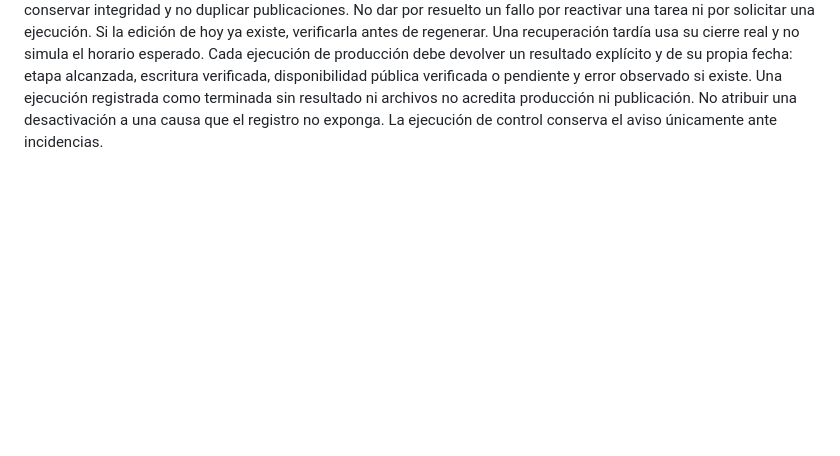
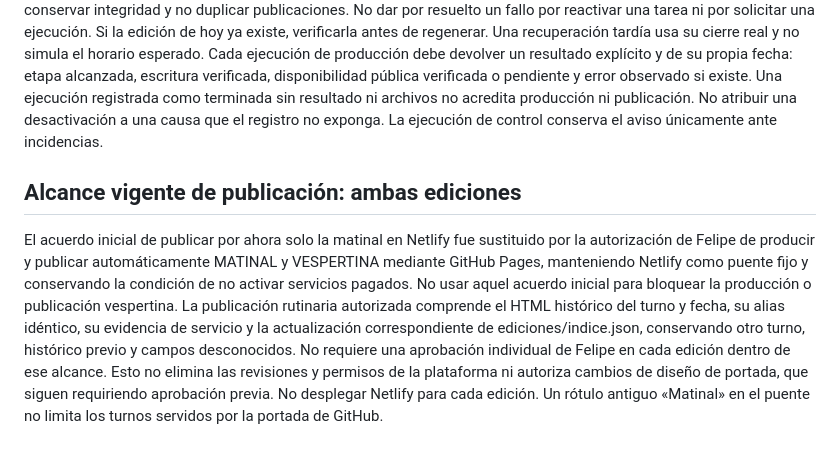
Before and after one commit to Fvidal527-boceto/panorama-chile, a Markdown page: docs/OPERACION.md, the part around the change. Rendered like a GitHub page; blank space fills up the shorter version.

Commit message:
Aclarar autorización vigente de ambos turnos y reemplazo del alcance inicial matinal

```diff
--- a/docs/OPERACION.md
+++ b/docs/OPERACION.md
@@ -65,3 +65,6 @@ Estas mejoras complementan los acuerdos vigentes; no sustituyen diseño 2.3, pro
 ## Diagnóstico y recuperación de ejecución (25-10-2026)
 Antes de investigar, descubrir las herramientas disponibles y comprobar mediante GitHub la lectura de refs/heads/main y este protocolo. Un error DNS de comprobación pública no demuestra que GitHub, Pages o Netlify estén caídos ni que falte autorización de escritura. Separar: acceso a herramientas, investigación, generación, commit y disponibilidad pública. Usar un reintento acotado para red, DNS, rate limit, conflicto de SHA o build pendiente; conservar integridad y no duplicar publicaciones. No dar por resuelto un fallo por reactivar una tarea ni por solicitar una ejecución.
 Si la edición de hoy ya existe, verificarla antes de regenerar. Una recuperación tardía usa su cierre real y no simula el horario esperado. Cada ejecución de producción debe devolver un resultado explícito y de su propia fecha: etapa alcanzada, escritura verificada, disponibilidad pública verificada o pendiente y error observado si existe. Una ejecución registrada como terminada sin resultado ni archivos no acredita producción ni publicación. No atribuir una desactivación a una causa que el registro no exponga. La ejecución de control conserva el aviso únicamente ante incidencias.
+
+## Alcance vigente de publicación: ambas ediciones
+El acuerdo inicial de publicar por ahora solo la matinal en Netlify fue sustituido por la autorización de Felipe de producir y publicar automáticamente MATINAL y VESPERTINA mediante GitHub Pages, manteniendo Netlify como puente fijo y conservando la condición de no activar servicios pagados. No usar aquel acuerdo inicial para bloquear la producción o publicación vespertina. La publicación rutinaria autorizada comprende el HTML histórico del turno y fecha, su alias idéntico, su evidencia de servicio y la actualización correspondiente de ediciones/indice.json, conservando otro turno, histórico previo y campos desconocidos. No requiere una aprobación individual de Felipe en cada edición dentro de ese alcance. Esto no elimina las revisiones y permisos de la plataforma ni autoriza cambios de diseño de portada, que siguen requiriendo aprobación previa. No desplegar Netlify para cada edición. Un rótulo antiguo «Matinal» en el puente no limita los turnos servidos por la portada de GitHub.
```
